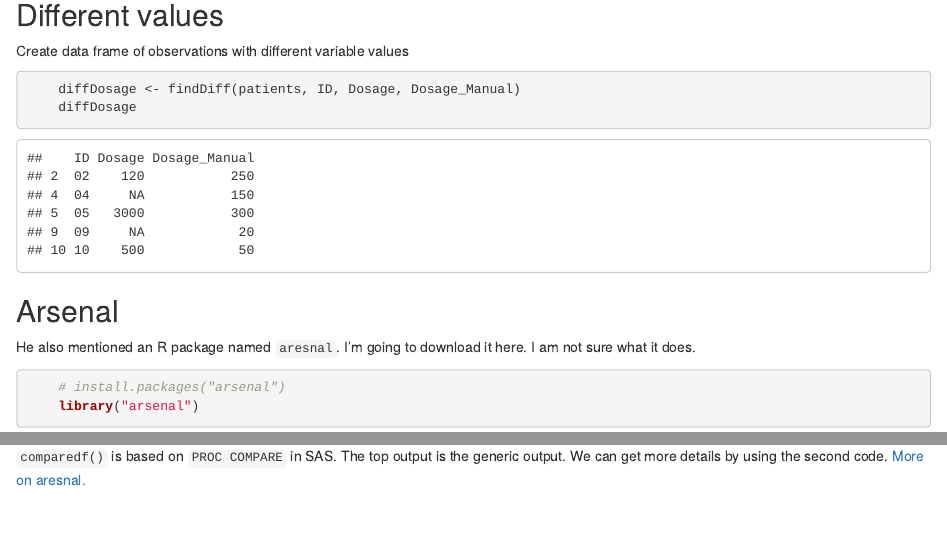
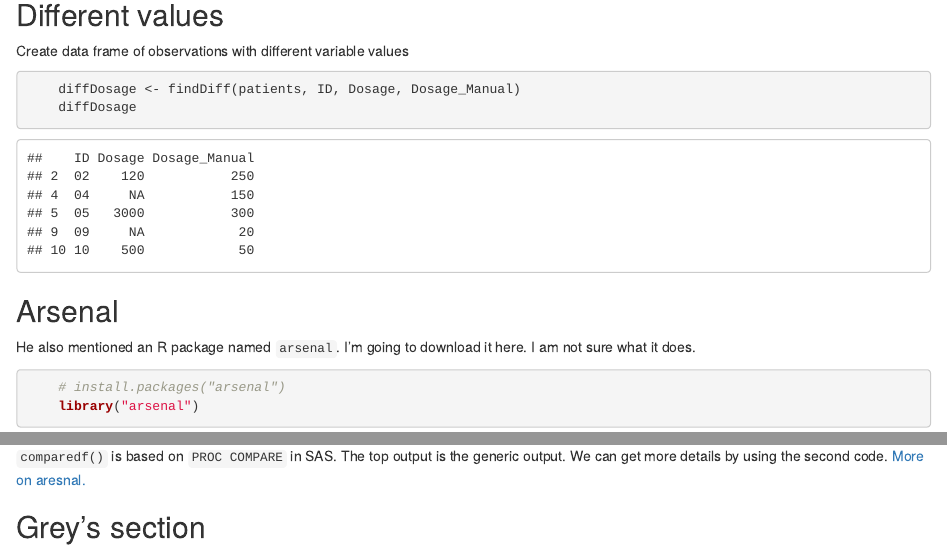
Before and after one commit to imarigenias/GreyandImari, an R Markdown document (Test_File.Rmd): the page in a window 1100 px wide, from 7280 px down, and a second part further down, joined at a grey line. Rendered offline with R 4.5, knitr and Pandoc, with nearby package versions; some code elsewhere in the file could not run offline.

Commit message:
Added Grey's section

````diff
--- a/Test_File.Rmd
+++ b/Test_File.Rmd
@@ -234,7 +234,7 @@ Create data frame of observations with different variable values
 ```
 
 ## Arsenal
-He also mentioned an R package named `aresnal`. I'm going to download it here. I am not sure what it does.
+He also mentioned an R package named `arsenal`. I'm going to download it here. I am not sure what it does.
 ```{r arsenal,}
     # install.packages("arsenal")
     library("arsenal")
@@ -251,3 +251,8 @@ Compare data frames with `comparedf` from `arsenal`.
 ```
 `comparedf()` is based on `PROC COMPARE` in SAS. The top output is the generic output. We can get more details by using the second code.
 [More on aresnal.](https://cran.r-project.org/web/packages/arsenal/index.html)
+
+## Grey's section
+```{r}
+
+```
````
